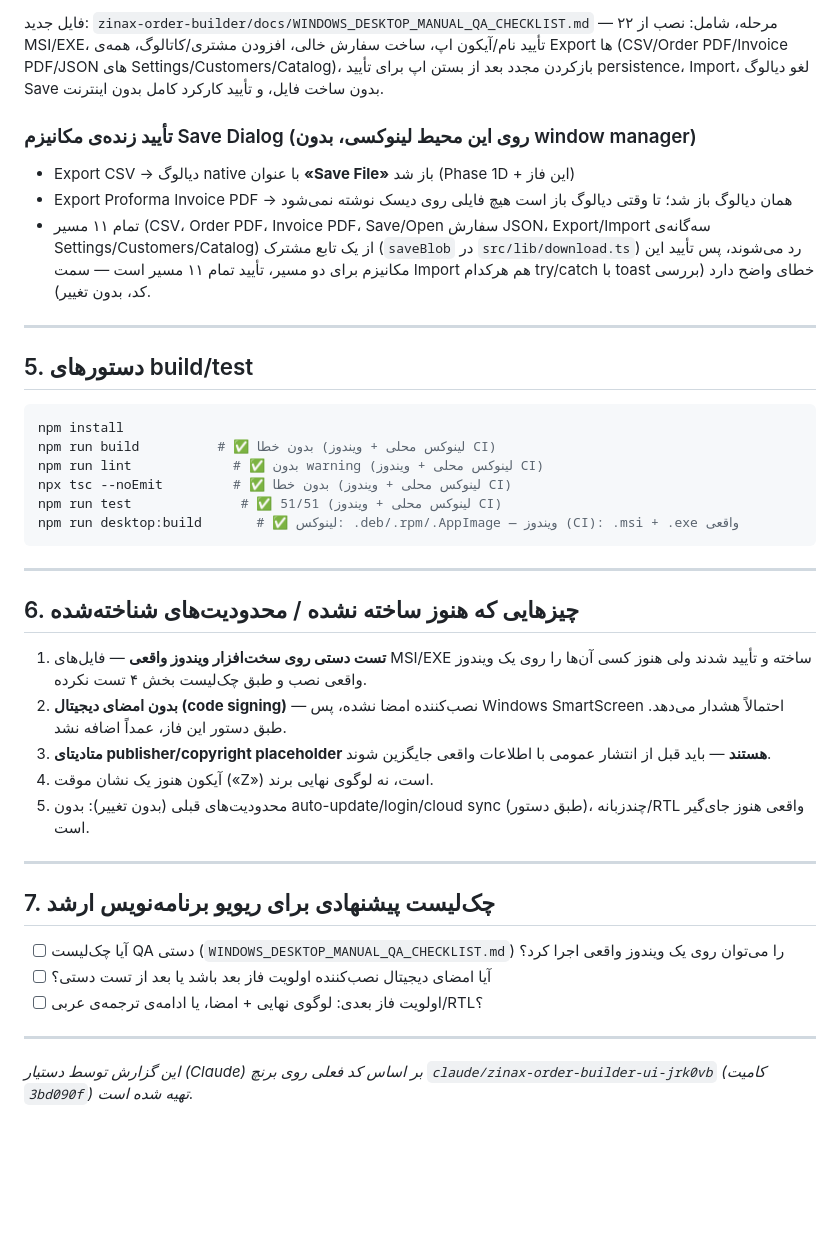
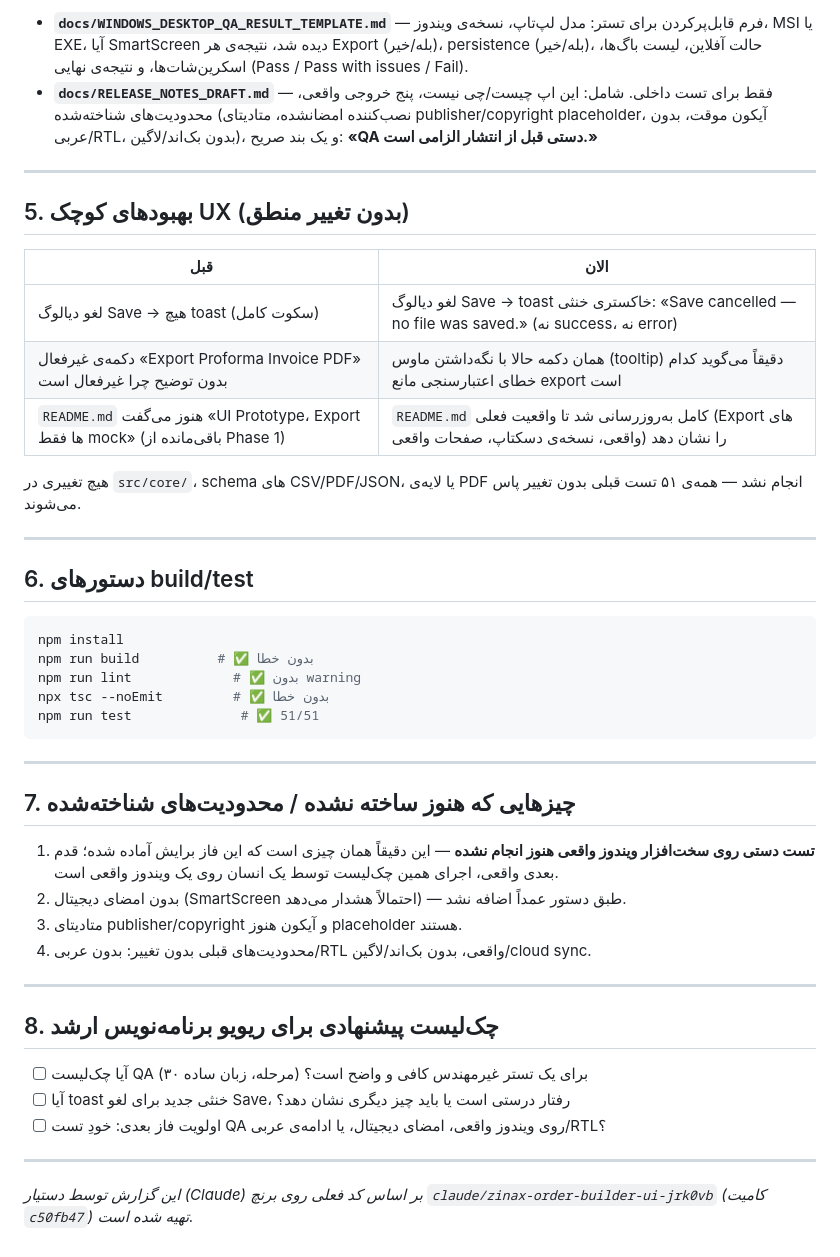
Before and after one commit to firoozia/ALI, a Markdown page: zinax-order-builder/docs/REVIEW-REPORT.md, the part around one of its changes. Rendered like a GitHub page; blank space fills up the shorter version.

````diff
--- a/zinax-order-builder/docs/REVIEW-REPORT.md
+++ b/zinax-order-builder/docs/REVIEW-REPORT.md
@@ -62,44 +51,48 @@
 
-فایل جدید: `zinax-order-builder/docs/WINDOWS_DESKTOP_MANUAL_QA_CHECKLIST.md` — ۲۲ مرحله، شامل:
-نصب از MSI/EXE، تأیید نام/آیکون اپ، ساخت سفارش خالی، افزودن مشتری/کاتالوگ، همه‌ی Export ها (CSV/Order PDF/Invoice PDF/JSON های Settings/Customers/Catalog)، بازکردن مجدد بعد از بستن اپ برای تأیید persistence، Import، لغو دیالوگ Save بدون ساخت فایل، و تأیید کارکرد کامل بدون اینترنت.
-
-### تأیید زنده‌ی مکانیزم Save Dialog (روی این محیط لینوکسی، بدون window manager)
-
-- Export CSV → دیالوگ native با عنوان **«Save File»** باز شد (Phase 1D + این فاز)
-- Export Proforma Invoice PDF → همان دیالوگ باز شد؛ تا وقتی دیالوگ باز است هیچ فایلی روی دیسک نوشته نمی‌شود
-- تمام ۱۱ مسیر (CSV، Order PDF، Invoice PDF، Save/Open سفارش JSON، Export/Import سه‌گانه‌ی Settings/Customers/Catalog) از یک تابع مشترک (`saveBlob` در `src/lib/download.ts`) رد می‌شوند، پس تأیید این مکانیزم برای دو مسیر، تأیید تمام ۱۱ مسیر است — سمت Import هم هرکدام try/catch با toast خطای واضح دارد (بررسی کد، بدون تغییر).
+- **`docs/WINDOWS_DESKTOP_QA_RESULT_TEMPLATE.md`** — فرم قابل‌پرکردن برای تستر: مدل لپ‌تاپ، نسخه‌ی ویندوز، MSI یا EXE، آیا SmartScreen دیده شد، نتیجه‌ی هر Export (بله/خیر)، persistence (بله/خیر)، حالت آفلاین، لیست باگ‌ها، اسکرین‌شات‌ها، و نتیجه‌ی نهایی (Pass / Pass with issues / Fail).
+- **`docs/RELEASE_NOTES_DRAFT.md`** — فقط برای تست داخلی. شامل: این اپ چیست/چی نیست، پنج خروجی واقعی، محدودیت‌های شناخته‌شده (نصب‌کننده امضا‌نشده، متادیتای publisher/copyright placeholder، آیکون موقت، بدون عربی/RTL، بدون بک‌اند/لاگین)، و یک بند صریح: **«QA دستی قبل از انتشار الزامی است.»**
 
 ---
 
-## 5. دستورهای build/test
+## 5. بهبودهای کوچک UX (بدون تغییر منطق)
+
+| قبل | الان |
+|---|---|
+| لغو دیالوگ Save → هیچ toast (سکوت کامل) | لغو دیالوگ Save → toast خاکستری خنثی: «Save cancelled — no file was saved.» (نه success، نه error) |
+| دکمه‌ی غیرفعال «Export Proforma Invoice PDF» بدون توضیح چرا غیرفعال است | همان دکمه حالا با نگه‌داشتن ماوس (tooltip) دقیقاً می‌گوید کدام خطای اعتبارسنجی مانع export است |
+| `README.md` هنوز می‌گفت «UI Prototype، Export ها فقط mock» (باقی‌مانده از Phase 1) | `README.md` کامل به‌روزرسانی شد تا واقعیت فعلی (Export های واقعی، نسخه‌ی دسکتاپ، صفحات واقعی) را نشان دهد |
+
+هیچ تغییری در `src/core/`، schema های CSV/PDF/JSON، یا لایه‌ی PDF انجام نشد — همه‌ی ۵۱ تست قبلی بدون تغییر پاس می‌شوند.
+
+---
+
+## 6. دستورهای build/test
 
 ```bash
 npm install
-npm run build          # ✅ بدون خطا (لینوکس محلی + ویندوز CI)
-npm run lint             # ✅ بدون warning (لینوکس محلی + ویندوز CI)
-npx tsc --noEmit         # ✅ بدون خطا (لینوکس محلی + ویندوز CI)
-npm run test              # ✅ 51/51 (لینوکس محلی + ویندوز CI)
-npm run desktop:build       # ✅ لینوکس: .deb/.rpm/.AppImage — ویندوز (CI): .msi + .exe واقعی
+npm run build          # ✅ بدون خطا
+npm run lint             # ✅ بدون warning
+npx tsc --noEmit         # ✅ بدون خطا
+npm run test              # ✅ 51/51
 ```
 
 ---
 
-## 6. چیزهایی که هنوز ساخته **نشده** / محدودیت‌های شناخته‌شده
+## 7. چیزهایی که هنوز ساخته **نشده** / محدودیت‌های شناخته‌شده
 
-1. **تست دستی روی سخت‌افزار ویندوز واقعی** — فایل‌های MSI/EXE ساخته و تأیید شدند ولی هنوز کسی آن‌ها را روی یک ویندوز واقعی نصب و طبق چک‌لیست بخش ۴ تست نکرده.
-2. **بدون امضای دیجیتال (code signing)** — نصب‌کننده امضا نشده، پس Windows SmartScreen احتمالاً هشدار می‌دهد. طبق دستور این فاز، عمداً اضافه نشد.
-3. **متادیتای publisher/copyright placeholder هستند** — باید قبل از انتشار عمومی با اطلاعات واقعی جایگزین شوند.
-4. آیکون هنوز یک نشان موقت («Z») است، نه لوگوی نهایی برند.
-5. محدودیت‌های قبلی (بدون تغییر): بدون auto-update/login/cloud sync (طبق دستور)، چندزبانه/RTL واقعی هنوز جای‌گیر است.
+1. **تست دستی روی سخت‌افزار ویندوز واقعی هنوز انجام نشده** — این دقیقاً همان چیزی است که این فاز برایش آماده شده؛ قدم بعدی واقعی، اجرای همین چک‌لیست توسط یک انسان روی یک ویندوز واقعی است.
+2. بدون امضای دیجیتال (SmartScreen احتمالاً هشدار می‌دهد) — طبق دستور عمداً اضافه نشد.
+3. متادیتای publisher/copyright و آیکون هنوز placeholder هستند.
+4. محدودیت‌های قبلی بدون تغییر: بدون عربی/RTL واقعی، بدون بک‌اند/لاگین/cloud sync.
 
 ---
 
-## 7. چک‌لیست پیشنهادی برای ریویو برنامه‌نویس ارشد
+## 8. چک‌لیست پیشنهادی برای ریویو برنامه‌نویس ارشد
 
-- [ ] آیا چک‌لیست QA دستی (`WINDOWS_DESKTOP_MANUAL_QA_CHECKLIST.md`) را می‌توان روی یک ویندوز واقعی اجرا کرد؟
-- [ ] آیا امضای دیجیتال نصب‌کننده اولویت فاز بعد باشد یا بعد از تست دستی؟
-- [ ] اولویت فاز بعدی: لوگوی نهایی + امضا، یا ادامه‌ی ترجمه‌ی عربی/RTL؟
+- [ ] آیا چک‌لیست QA (۳۰ مرحله، زبان ساده) برای یک تستر غیرمهندس کافی و واضح است؟
+- [ ] آیا toast خنثی جدید برای لغو Save، رفتار درستی است یا باید چیز دیگری نشان دهد؟
+- [ ] اولویت فاز بعدی: خودِ تست QA روی ویندوز واقعی، امضای دیجیتال، یا ادامه‌ی عربی/RTL؟
 
 ---
 
-*این گزارش توسط دستیار (Claude) بر اساس کد فعلی روی برنچ `claude/zinax-order-builder-ui-jrk0vb` (کامیت `3bd090f`) تهیه شده است.*
+*این گزارش توسط دستیار (Claude) بر اساس کد فعلی روی برنچ `claude/zinax-order-builder-ui-jrk0vb` (کامیت `c50fb47`) تهیه شده است.*
````
Also changed, not shown: other parts of zinax-order-builder/docs/REVIEW-REPORT.md (+24 -35 lines).
